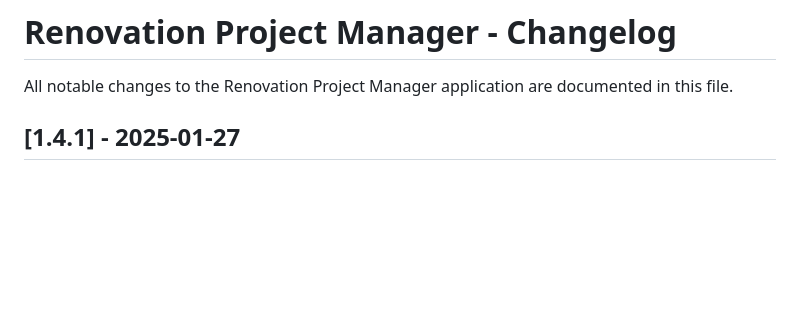
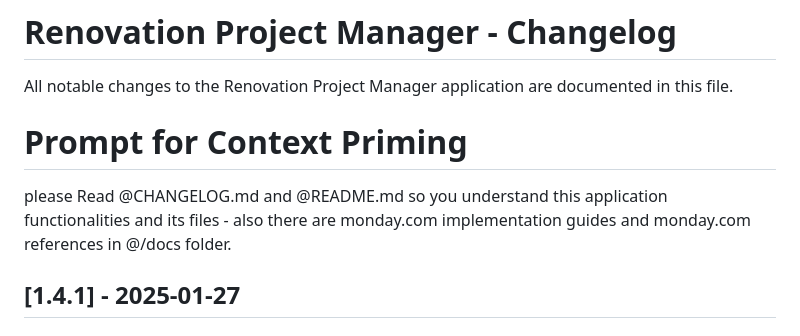
Before and after one commit to Isaqdn03/monday_project_board_creator, a Markdown page: CHANGELOG.md, the part around the change. Drawn GitHub-style; blank space fills up the shorter version.

Commit message:
Update CHANGELOG.md to include prompt for context priming and application understanding

```diff
--- a/CHANGELOG.md
+++ b/CHANGELOG.md
@@ -1,6 +1,9 @@
 # Renovation Project Manager - Changelog
 
 All notable changes to the Renovation Project Manager application are documented in this file.
+
+# Prompt for Context Priming
+please Read @CHANGELOG.md and @README.md so you understand this application functionalities and its files - also there are monday.com implementation guides and monday.com references in @/docs folder.
 
 ## [1.4.1] - 2025-01-27
 
```
